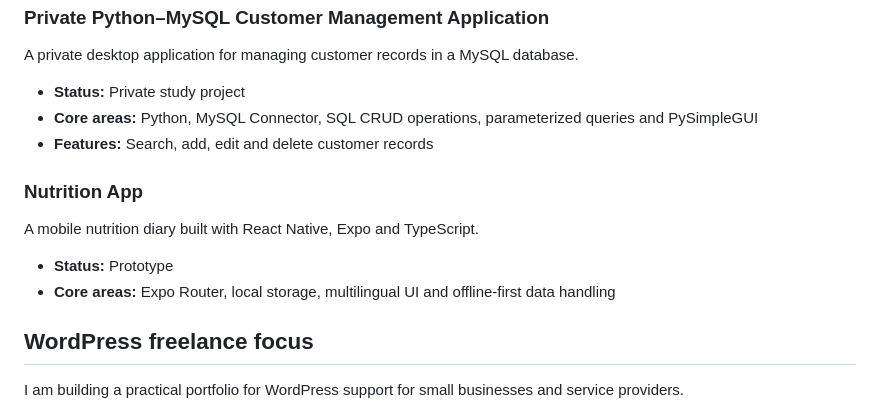
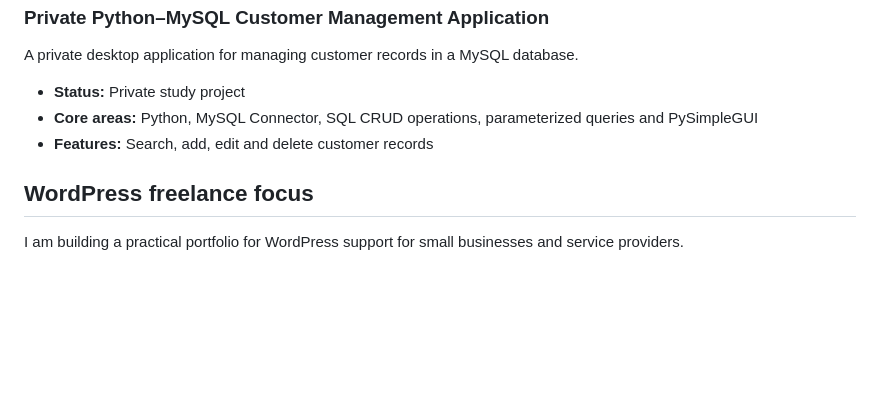
Before and after one commit to avarus-20/avarus-20, a Markdown page: README.md, the part around the change. Rendered like a GitHub page; blank space fills up the shorter version.

Commit message:
docs: remove nutrition app from profile projects

```diff
--- a/README.md
+++ b/README.md
@@ -48,13 +48,6 @@ A private desktop application for managing customer records in a MySQL database.
 - **Core areas:** Python, MySQL Connector, SQL CRUD operations, parameterized queries and PySimpleGUI
 - **Features:** Search, add, edit and delete customer records
 
-### Nutrition App
-
-A mobile nutrition diary built with React Native, Expo and TypeScript.
-
-- **Status:** Prototype
-- **Core areas:** Expo Router, local storage, multilingual UI and offline-first data handling
-
 ## WordPress freelance focus
 
 I am building a practical portfolio for WordPress support for small businesses and service providers.
```
